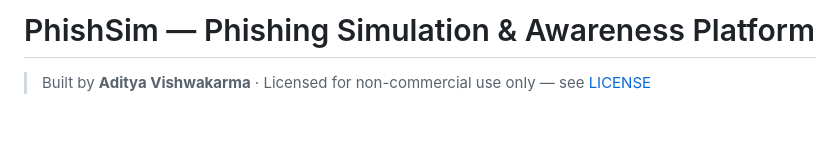
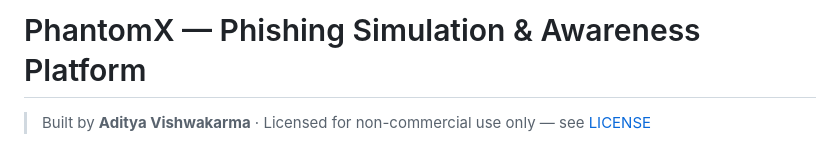
Before and after one commit to h4ckcrypt/PhantomX, a Markdown page: README.md, the part around the change. Rendered like a GitHub page; blank space fills up the shorter version.

```diff
--- a/README.md
+++ b/README.md
@@ -1,4 +1,4 @@
-# PhishSim — Phishing Simulation & Awareness Platform
+# PhantomX — Phishing Simulation & Awareness Platform
 
 > Built by **Aditya Vishwakarma** ·
 > Licensed for non-commercial use only — see [LICENSE](LICENSE)
```
